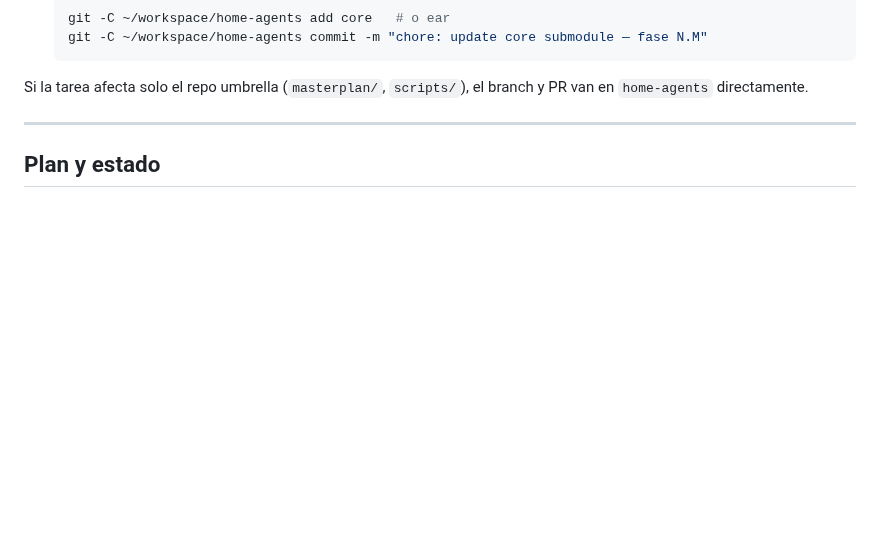
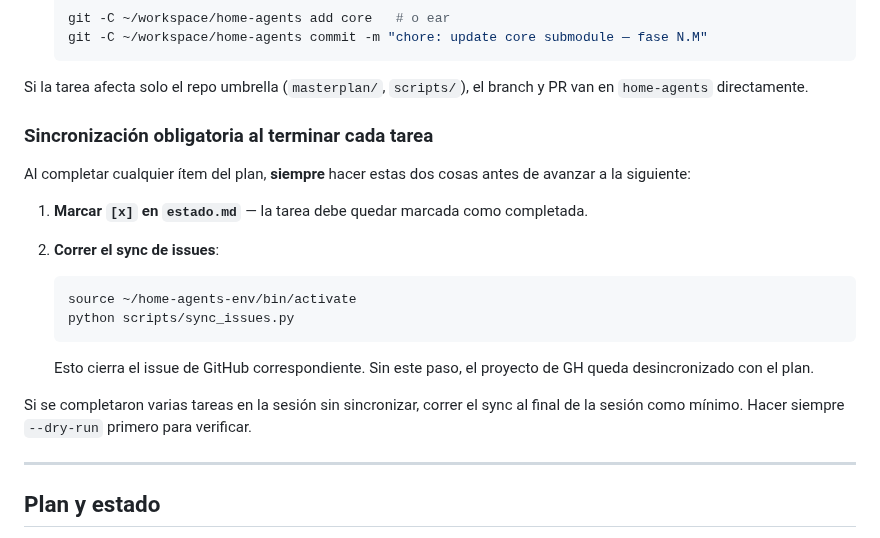
Before and after one commit to mblasi/home-agents, a Markdown page: CLAUDE.md, the part around the change. GitHub-like rendering; blank space fills up the shorter version.

Commit message:
chore: update core submodule + plan sync + CLAUDE.md workflow
- core: fase 2.3 parser v2 mergeado
- estado.md: marcar 2.1, 2.3 como completadas (faltaban)
- CLAUDE.md: instrucción explícita de marcar [x] y correr sync_issues
  al terminar cada tarea del plan

Co-Authored-By: Claude Sonnet 4.6 <noreply@anthropic.com>

````diff
--- a/CLAUDE.md
+++ b/CLAUDE.md
@@ -44,6 +44,23 @@ Al implementar **cada ítem del plan** (`- [ ] N.M ...`), seguir este flujo obli
    ```
 
 Si la tarea afecta solo el repo umbrella (`masterplan/`, `scripts/`), el branch y PR van en `home-agents` directamente.
+
+### Sincronización obligatoria al terminar cada tarea
+
+Al completar cualquier ítem del plan, **siempre** hacer estas dos cosas antes de avanzar a la siguiente:
+
+1. **Marcar `[x]` en `estado.md`** — la tarea debe quedar marcada como completada.
+
+2. **Correr el sync de issues**:
+   ```zsh
+   source ~/home-agents-env/bin/activate
+   python scripts/sync_issues.py
+   ```
+   Esto cierra el issue de GitHub correspondiente. Sin este paso, el proyecto de GH
+   queda desincronizado con el plan.
+
+Si se completaron varias tareas en la sesión sin sincronizar, correr el sync al final
+de la sesión como mínimo. Hacer siempre `--dry-run` primero para verificar.
 
 ---
 
````
Also changed, not shown: masterplan/estado.md (+2 -2 lines).
